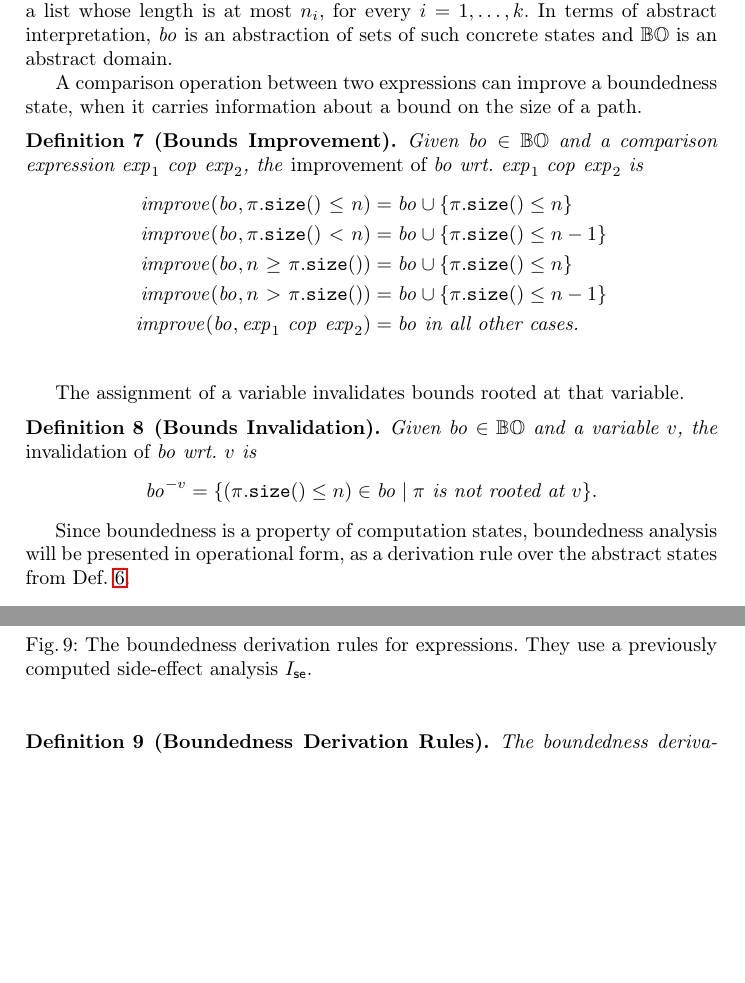
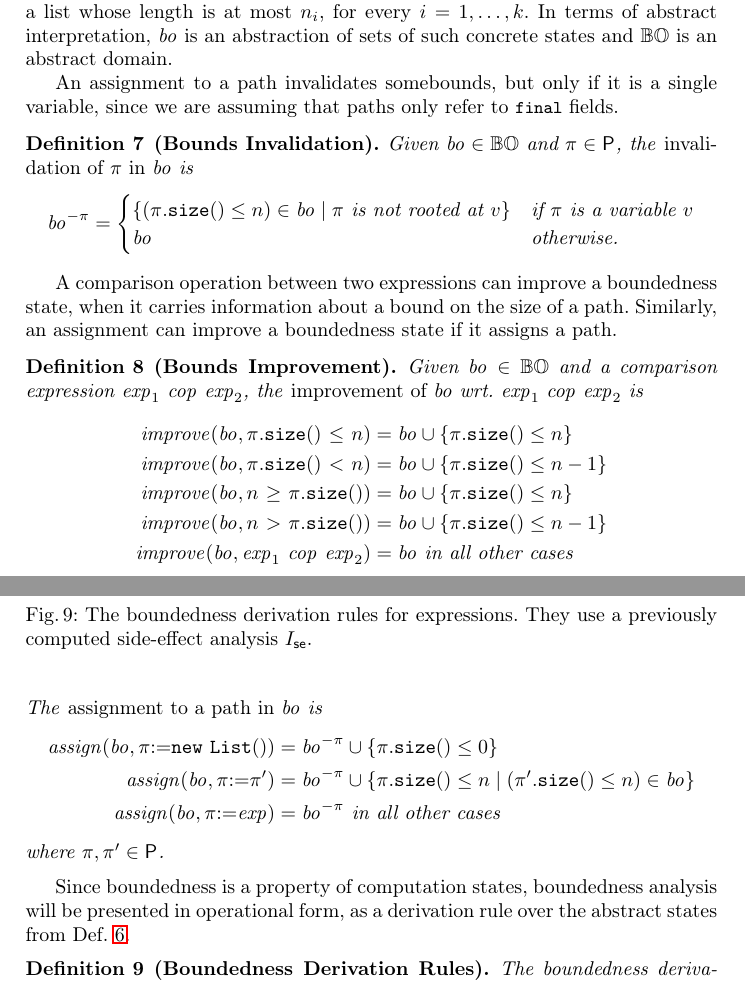
Before and after one commit to spoto/boundedness-analysis, a LaTeX paper (main.tex, which reads boundedness.tex): two parts of pages 12 and 13 of 15, joined at a grey line, cut so that both start at the same text, the shorter picture padded with empty space. Compiled offline with pdfLaTeX.

Commit message:
Simplified the rules for assignment

```diff
--- a/boundedness.tex
+++ b/boundedness.tex
@@ -72,8 +72,22 @@ where $\pi_i$ holds a list whose length is at most $n_i$, for every
 $i=1,\ldots,k$. In terms of abstract interpretation, \|bo| is an abstraction
 of sets of such concrete states and $\botwo$ is an abstract domain.
 
+An assignment to a path invalidates somebounds, but only if it
+is a single variable, since we are assuming that paths only refer to \<final> fields.
+%
+\begin{definition}[Bounds Invalidation]\label{def:invalidation}
+  Given $\|bo|\in\botwo$ and $\pi\in\paths{}$, the \emph{invalidation of $\pi$ in $\|bo|$} is
+  \[
+  \|bo|^{-\pi}=\begin{cases}
+  \{(\size{\pi}\le n)\in\|bo|\mid\pi\text{ is not rooted at }v\} & \text{if $\pi$ is a variable $v$}\\
+  \|bo| & \text{otherwise.}
+  \end{cases}
+  \]
+\end{definition}
+
 A comparison operation between two expressions can improve a boundedness state,
 when it carries information about a bound on the size of a path.
+Similarly, an assignment can improve a boundedness state if it assigns a path.
 %
 \begin{definition}[Bounds Improvement]\label{def:improvement}
   Given $\|bo|\in\botwo$ and a comparison expression $\cop{\exp_1}{\exp_2}$, the
@@ -83,17 +97,15 @@ when it carries information about a bound on the size of a path.
     \|improve|(\|bo|,\copfull{\size{\pi}}{<}{n})&=\|bo|\cup\{\size{\pi}\le n-1\}\\
     \|improve|(\|bo|,\copfull{n}{\ge}{\size{\pi}})&=\|bo|\cup\{\size{\pi}\le n\}\\
     \|improve|(\|bo|,\copfull{n}{>}{\size{\pi}})&=\|bo|\cup\{\size{\pi}\le n-1\}\\
-    \|improve|(\|bo|,\cop{\exp_1}{\exp_2})&=\|bo|\text{ in all other cases.}\\
+    \|improve|(\|bo|,\cop{\exp_1}{\exp_2})&=\|bo|\text{ in all other cases}
   \end{align*}
-\end{definition}
-
-The assignment of a variable invalidates bounds rooted at that variable.
-%
-\begin{definition}[Bounds Invalidation]\label{def:invalidation}
-  Given $\|bo|\in\botwo$ and a variable $v$, the \emph{invalidation of $\|bo|$ \wrt $v$} is
-  \[
-  \|bo|^{-v}=\{(\size{\pi}\le n)\in\|bo|\mid\pi\text{ is not rooted at }v\}.
-  \]
+  The \emph{assignment to a path in \|bo|} is
+  \begin{align*}
+    \|assign|(\|bo|,\assign{\pi}{\new{\mathtt{List}}{}})&=\|bo|^{-\pi}\cup\{\size{\pi}\le 0\}\\
+    \|assign|(\|bo|,\assign{\pi}{\pi'})&=\|bo|^{-\pi}\cup\{\size{\pi}\le n\mid(\size{\pi'}\le n)\in\|bo|\}\\
+    \|assign|(\|bo|,\assign{\pi}{\exp})&=\|bo|^{-\pi}\text{ in all other cases}
+  \end{align*}
+  where $\pi,\pi'\in\paths{}$.
 \end{definition}
 
 Since boundedness is a property of computation states, boundedness analysis
```
Also changed, not shown: boundedness.tex (27 more changed lines).
